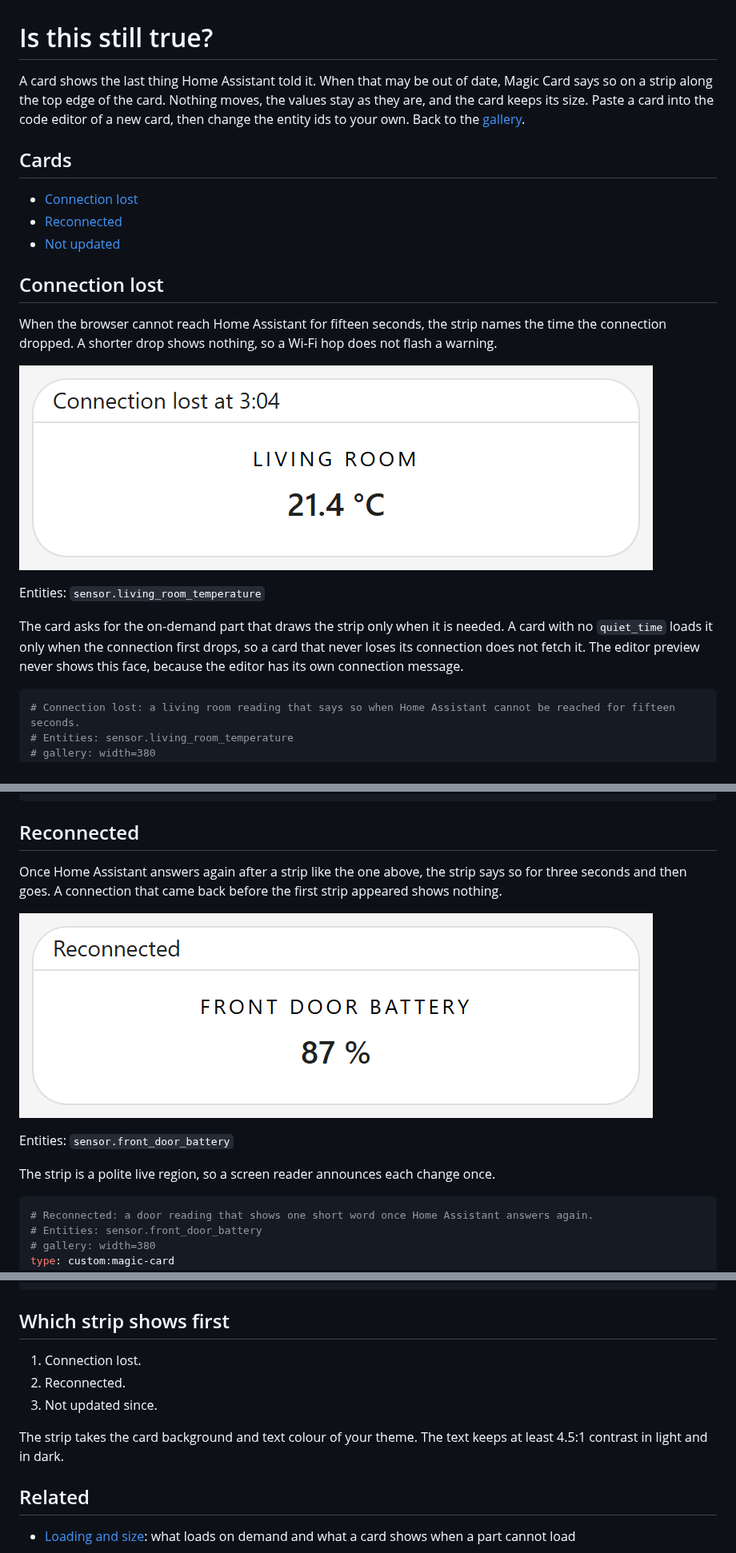
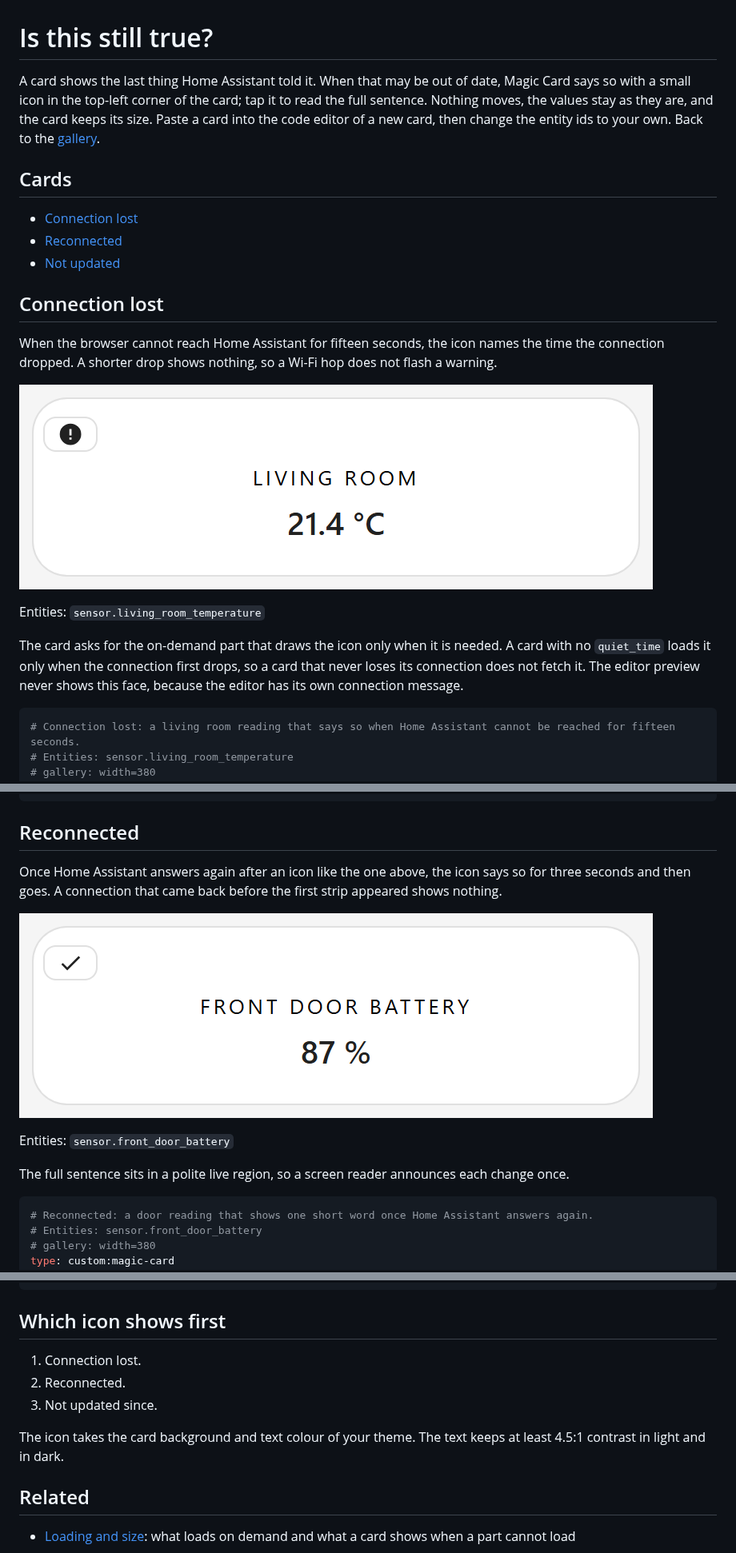
Before and after one commit to therealmcsparrow/magic-card, a Markdown page: documentation/gallery/still-true.md, 3 parts joined by grey strips. Shown at 80% size. GitHub-like rendering; pictures changed too: documentation/gallery/images/138-connection-lost.png, documentation/gallery/images/139-reconnected.png.

Commit message:
docs: gallery shows the status icon

````diff
--- a/documentation/gallery/still-true.md
+++ b/documentation/gallery/still-true.md
@@ -1,6 +1,6 @@
 # Is this still true?
 
-A card shows the last thing Home Assistant told it. When that may be out of date, Magic Card says so on a strip along the top edge of the card. Nothing moves, the values stay as they are, and the card keeps its size. Paste a card into the code editor of a new card, then change the entity ids to your own. Back to the [gallery](README.md).
+A card shows the last thing Home Assistant told it. When that may be out of date, Magic Card says so with a small icon in the top-left corner of the card; tap it to read the full sentence. Nothing moves, the values stay as they are, and the card keeps its size. Paste a card into the code editor of a new card, then change the entity ids to your own. Back to the [gallery](README.md).
 
 ## Cards
 
@@ -10,5 +10,5 @@ A card shows the last thing Home Assistant told it. When that may be out of date
 
 ## Connection lost
 
-When the browser cannot reach Home Assistant for fifteen seconds, the strip names the time the connection dropped. A shorter drop shows nothing, so a Wi-Fi hop does not flash a warning.
+When the browser cannot reach Home Assistant for fifteen seconds, the icon names the time the connection dropped. A shorter drop shows nothing, so a Wi-Fi hop does not flash a warning.
 
@@ -16,7 +16,7 @@ When the browser cannot reach Home Assistant for fifteen seconds, the strip name
 
 Entities: `sensor.living_room_temperature`
 
-The card asks for the on-demand part that draws the strip only when it is needed. A card with no `quiet_time` loads it only when the connection first drops, so a card that never loses its connection does not fetch it. The editor preview never shows this face, because the editor has its own connection message.
+The card asks for the on-demand part that draws the icon only when it is needed. A card with no `quiet_time` loads it only when the connection first drops, so a card that never loses its connection does not fetch it. The editor preview never shows this face, because the editor has its own connection message.
 
 ```yaml
 # Connection lost: a living room reading that says so when Home Assistant cannot be reached for fifteen seconds.
@@ -48,5 +48,5 @@ rows:
 
 ## Reconnected
 
-Once Home Assistant answers again after a strip like the one above, the strip says so for three seconds and then goes. A connection that came back before the first strip appeared shows nothing.
+Once Home Assistant answers again after an icon like the one above, the icon says so for three seconds and then goes. A connection that came back before the first strip appeared shows nothing.
 
@@ -54,7 +54,7 @@ Once Home Assistant answers again after a strip like the one above, the strip sa
 
 Entities: `sensor.front_door_battery`
 
-The strip is a polite live region, so a screen reader announces each change once.
+The full sentence sits in a polite live region, so a screen reader announces each change once.
 
 ```yaml
 # Reconnected: a door reading that shows one short word once Home Assistant answers again.
@@ -122,13 +122,13 @@ rows:
                 design: { font_size: 44px, font_weight: "300" }
 ```
 
-## Which strip shows first
+## Which icon shows first
 
 1.  Connection lost.
 2.  Reconnected.
 3.  Not updated since.
 
-The strip takes the card background and text colour of your theme. The text keeps at least 4.5:1 contrast in light and in dark.
+The icon takes the card background and text colour of your theme. The text keeps at least 4.5:1 contrast in light and in dark.
 
 ## Related
 
````
Also changed, not shown: other parts of documentation/gallery/still-true.md (+5 -5 lines), documentation/gallery/images/140-not-updated.png.
